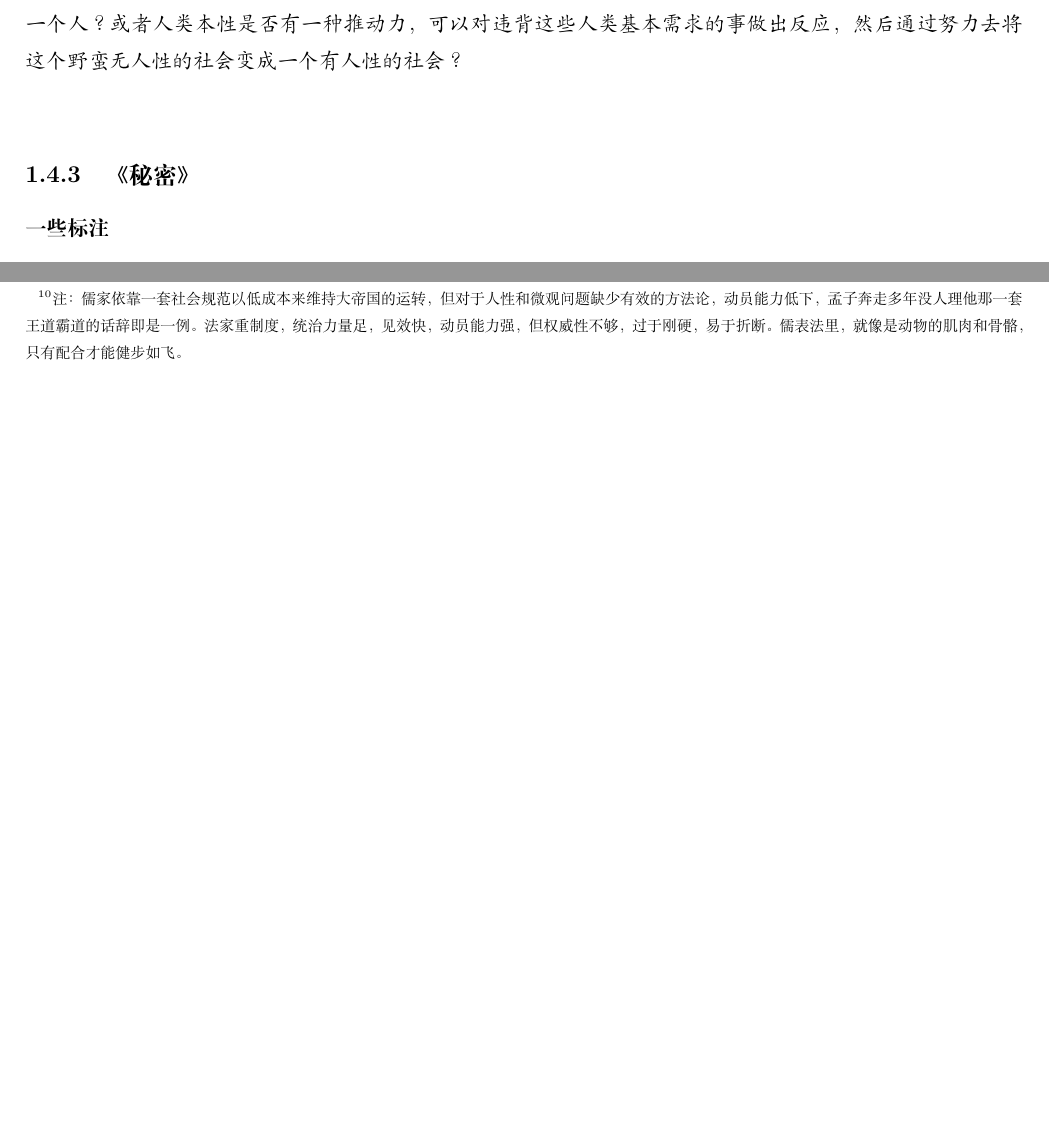
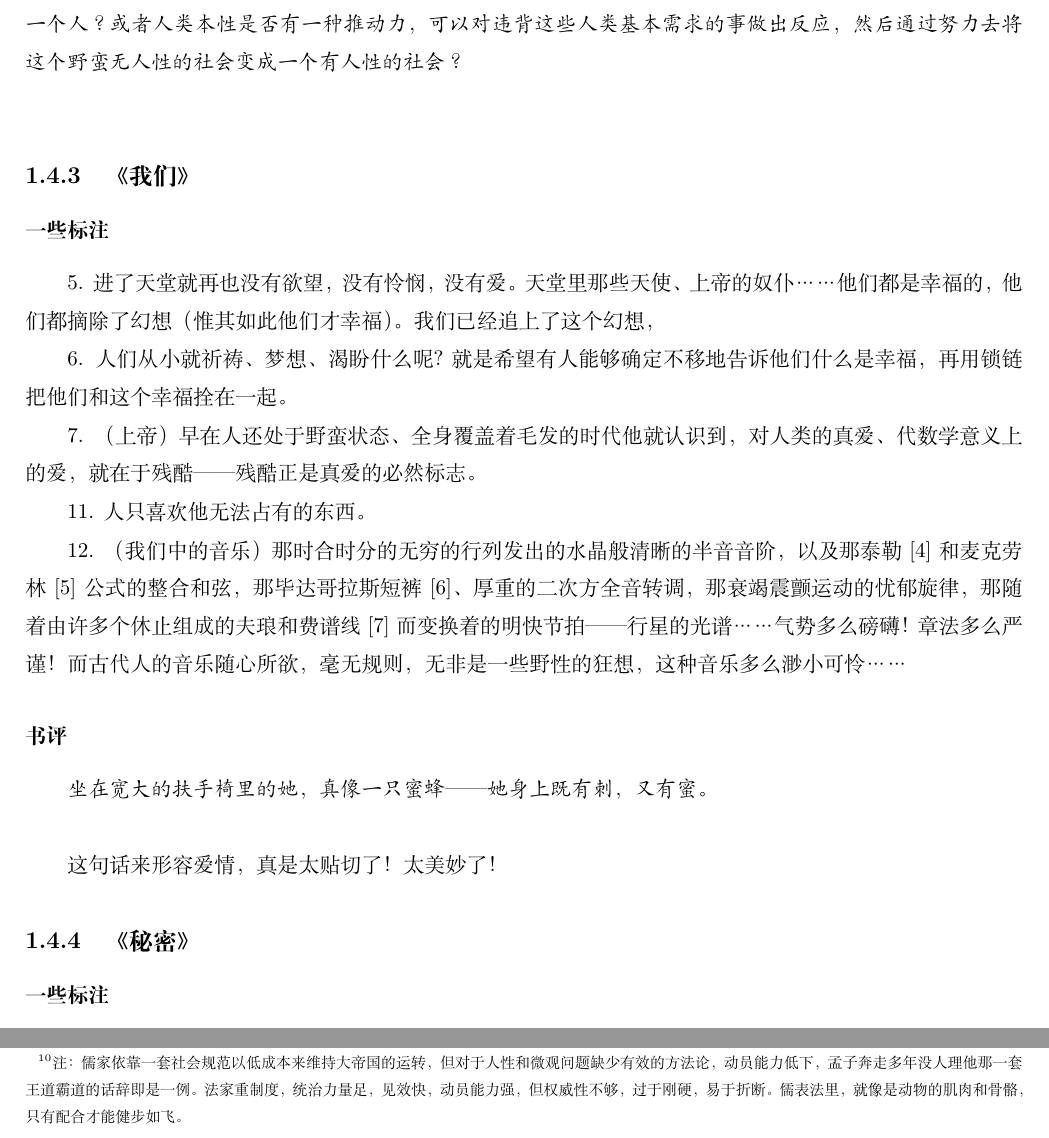
Before and after one commit to steven-ban/book_movie, a LaTeX thesis (main.tex, which reads wm.tex): two parts of pages 22 and 94 of 110 before the commit and two parts of pages 22 and 95 of 110 after it, joined at a grey line, cut so that both start at the same text, the shorter picture padded with empty space. Compiled offline with XeLaTeX.

Commit message:
加入《我们》
加入《我们》

```diff
--- /dev/null
+++ b/wm.tex
@@ -0,0 +1,18 @@
+\subsection{《我们》}
+\subsubsection{一些标注}
+5. 进了天堂就再也没有欲望，没有怜悯，没有爱。天堂里那些天使、上帝的奴仆……他们都是幸福的，他们都摘除了幻想（惟其如此他们才幸福）。我们已经追上了这个幻想，
+
+6. 人们从小就祈祷、梦想、渴盼什么呢?就是希望有人能够确定不移地告诉他们什么是幸福，再用锁链把他们和这个幸福拴在一起。
+
+7. （上帝）早在人还处于野蛮状态、全身覆盖着毛发的时代他就认识到，对人类的真爱、代数学意义上的爱，就在于残酷——残酷正是真爱的必然标志。
+
+11. 人只喜欢他无法占有的东西。
+
+12. （我们中的音乐）那时合时分的无穷的行列发出的水晶般清晰的半音音阶，以及那泰勒[4]和麦克劳林[5]公式的整合和弦，那毕达哥拉斯短裤[6]、厚重的二次方全音转调，那衰竭震颤运动的忧郁旋律，那随着由许多个休止组成的夫琅和费谱线[7]而变换着的明快节拍——行星的光谱……气势多么磅礴！章法多么严谨！而古代人的音乐随心所欲，毫无规则，无非是一些野性的狂想，这种音乐多么渺小可怜……
+
+\subsubsection{书评}
+\begin{quotation}
+坐在宽大的扶手椅里的她，真像一只蜜蜂——她身上既有刺，又有蜜。
+\end{quotation}
+
+这句话来形容爱情，真是太贴切了！太美妙了！
```
Also changed, not shown: main.tex (+1 -0 lines).
